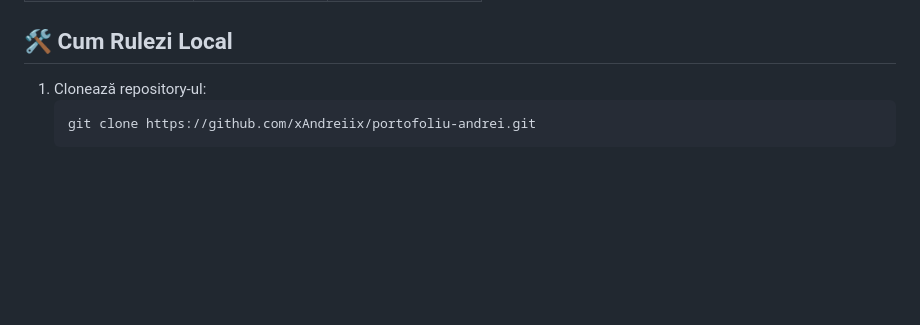
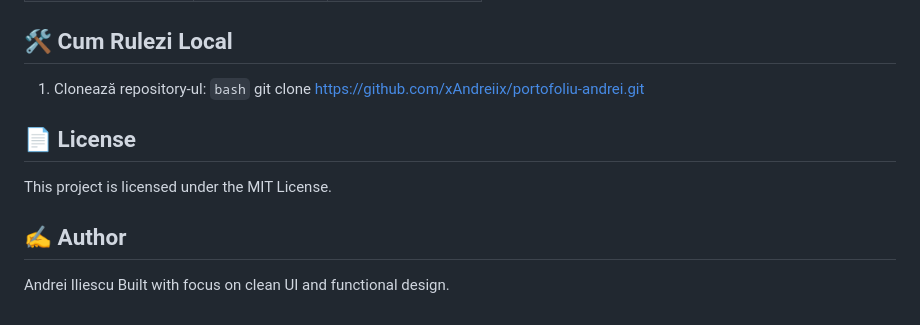
Before and after one commit to xAndreiix/Portofoliu_Personal, a Markdown page: README.md, the part around one of its changes. Drawn GitHub-style; blank space fills up the shorter version.

````diff
--- a/README.md
+++ b/README.md
@@ -70,6 +70,12 @@ Fișierul `.gitignore` exclude din repository:
 ## 🛠️ Cum Rulezi Local
 
 1. Clonează repository-ul:
-   ```bash
+   ```bash```
    git clone https://github.com/xAndreiix/portofoliu-andrei.git
-   ```
+
+## 📄 License
+This project is licensed under the MIT License.
+
+## ✍️ Author
+Andrei Iliescu
+Built with focus on clean UI and functional design.
````
Also changed, not shown: other parts of README.md (+10 -10 lines).
